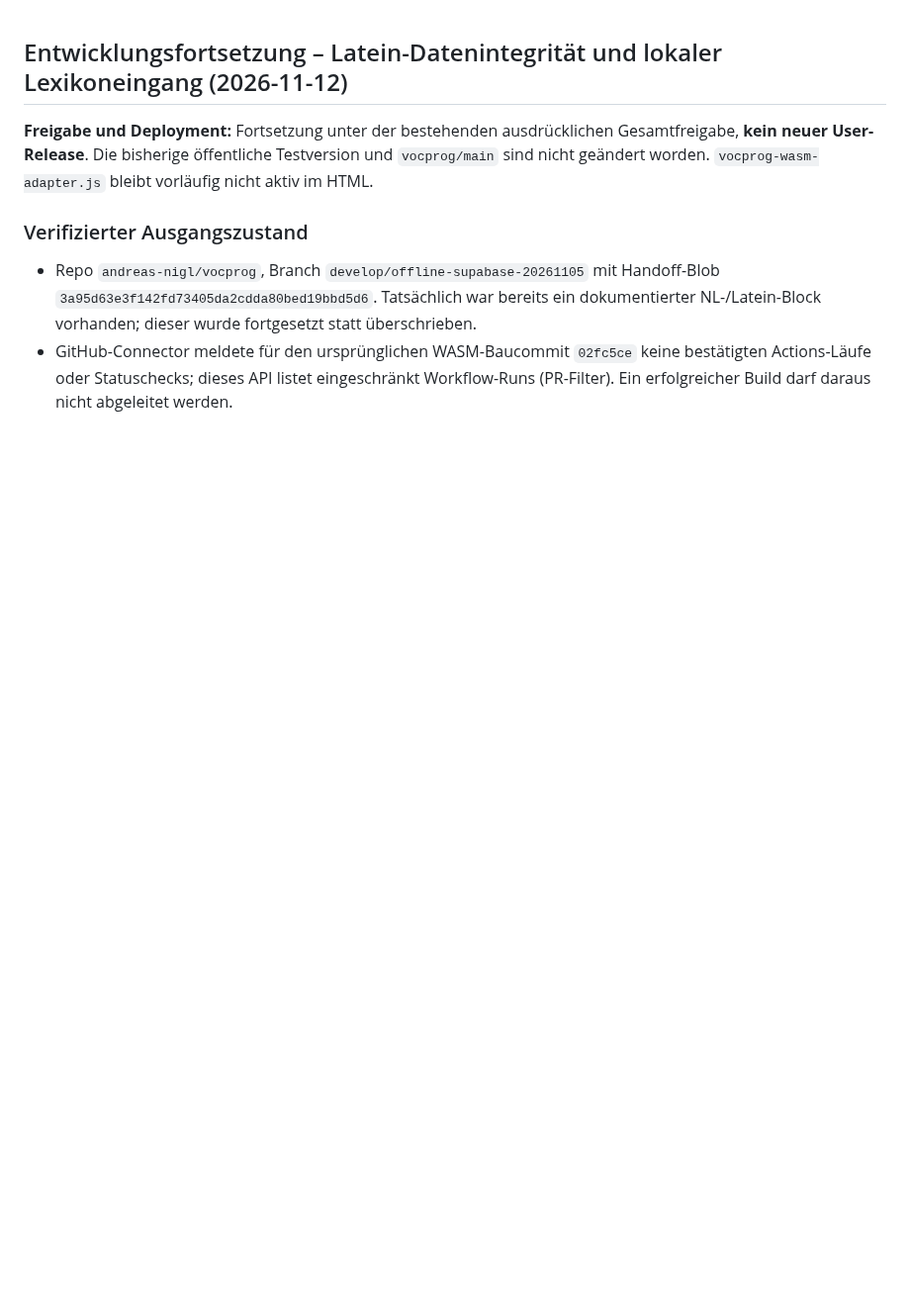
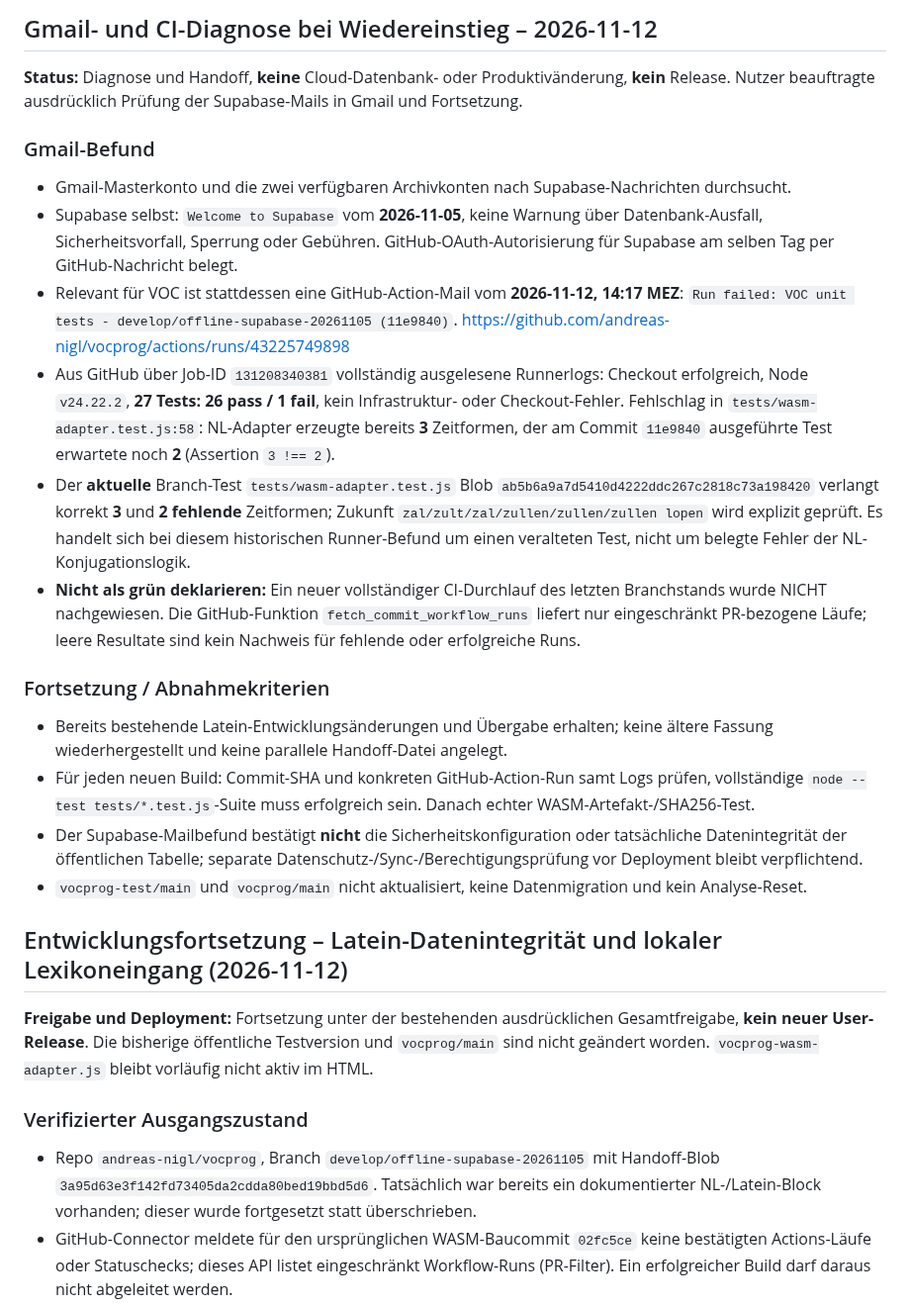
Before and after one commit to andreas-nigl/vocprog, a Markdown page: PROJECT_HANDOFF.md, the part around the change. Shown at 99% size. GitHub-like rendering; blank space fills up the shorter version.

Commit message:
docs: diagnose VOC GitHub CI failure from Gmail and runner logs, clarify Supabase email status

```diff
--- a/PROJECT_HANDOFF.md
+++ b/PROJECT_HANDOFF.md
@@ -1,3 +1,61 @@
+## Gmail- und CI-Diagnose bei Wiedereinstieg – 2026-11-12
+
+**Status:** Diagnose und Handoff, **keine** Cloud-Datenbank-
+oder Produktivänderung, **kein** Release. Nutzer beauftragte
+ausdrücklich Prüfung der Supabase-Mails in Gmail und Fortsetzung.
+
+### Gmail-Befund
+- Gmail-Masterkonto und die zwei verfügbaren Archivkonten nach
+  Supabase-Nachrichten durchsucht.
+- Supabase selbst: `Welcome to Supabase` vom **2026-11-05**,
+  keine Warnung über Datenbank-Ausfall, Sicherheitsvorfall,
+  Sperrung oder Gebühren. GitHub-OAuth-Autorisierung für
+  Supabase am selben Tag per GitHub-Nachricht belegt.
+- Relevant für VOC ist stattdessen eine GitHub-Action-Mail
+  vom **2026-11-12, 14:17 MEZ**:
+  `Run failed: VOC unit tests -
+  develop/offline-supabase-20261105 (11e9840)`.
+  <https://github.com/andreas-nigl/vocprog/actions/runs/43225749898>
+- Aus GitHub über Job-ID `131208340381` vollständig
+  ausgelesene Runnerlogs: Checkout erfolgreich,
+  Node `v24.22.2`, **27 Tests: 26 pass / 1 fail**,
+  kein Infrastruktur- oder Checkout-Fehler.
+  Fehlschlag in `tests/wasm-adapter.test.js:58`:
+  NL-Adapter erzeugte bereits **3** Zeitformen,
+  der am Commit `11e9840` ausgeführte Test
+  erwartete noch **2** (Assertion `3 !== 2`).
+- Der **aktuelle** Branch-Test
+  `tests/wasm-adapter.test.js`
+  Blob `ab5b6a9a7d5410d4222ddc267c2818c73a198420`
+  verlangt korrekt **3** und **2 fehlende** Zeitformen;
+  Zukunft `zal/zult/zal/zullen/zullen/zullen lopen`
+  wird explizit geprüft. Es handelt sich bei diesem
+  historischen Runner-Befund um einen veralteten Test,
+  nicht um belegte Fehler der NL-Konjugationslogik.
+- **Nicht als grün deklarieren:** Ein neuer vollständiger
+  CI-Durchlauf des letzten Branchstands wurde NICHT
+  nachgewiesen. Die GitHub-Funktion
+  `fetch_commit_workflow_runs` liefert nur eingeschränkt
+  PR-bezogene Läufe; leere Resultate sind kein
+  Nachweis für fehlende oder erfolgreiche Runs.
+
+### Fortsetzung / Abnahmekriterien
+- Bereits bestehende Latein-Entwicklungsänderungen und
+  Übergabe erhalten; keine ältere Fassung wiederhergestellt
+  und keine parallele Handoff-Datei angelegt.
+- Für jeden neuen Build: Commit-SHA und konkreten
+  GitHub-Action-Run samt Logs prüfen, vollständige
+  `node --test tests/*.test.js`-Suite muss erfolgreich
+  sein. Danach echter WASM-Artefakt-/SHA256-Test.
+- Der Supabase-Mailbefund bestätigt **nicht** die
+  Sicherheitskonfiguration oder tatsächliche
+  Datenintegrität der öffentlichen Tabelle;
+  separate Datenschutz-/Sync-/Berechtigungsprüfung
+  vor Deployment bleibt verpflichtend.
+- `vocprog-test/main` und `vocprog/main` nicht
+  aktualisiert, keine Datenmigration und kein Analyse-Reset.
+
+
 ## Entwicklungsfortsetzung – Latein-Datenintegrität und lokaler Lexikoneingang (2026-11-12)
 
 **Freigabe und Deployment:** Fortsetzung unter der bestehenden ausdrücklichen
```
